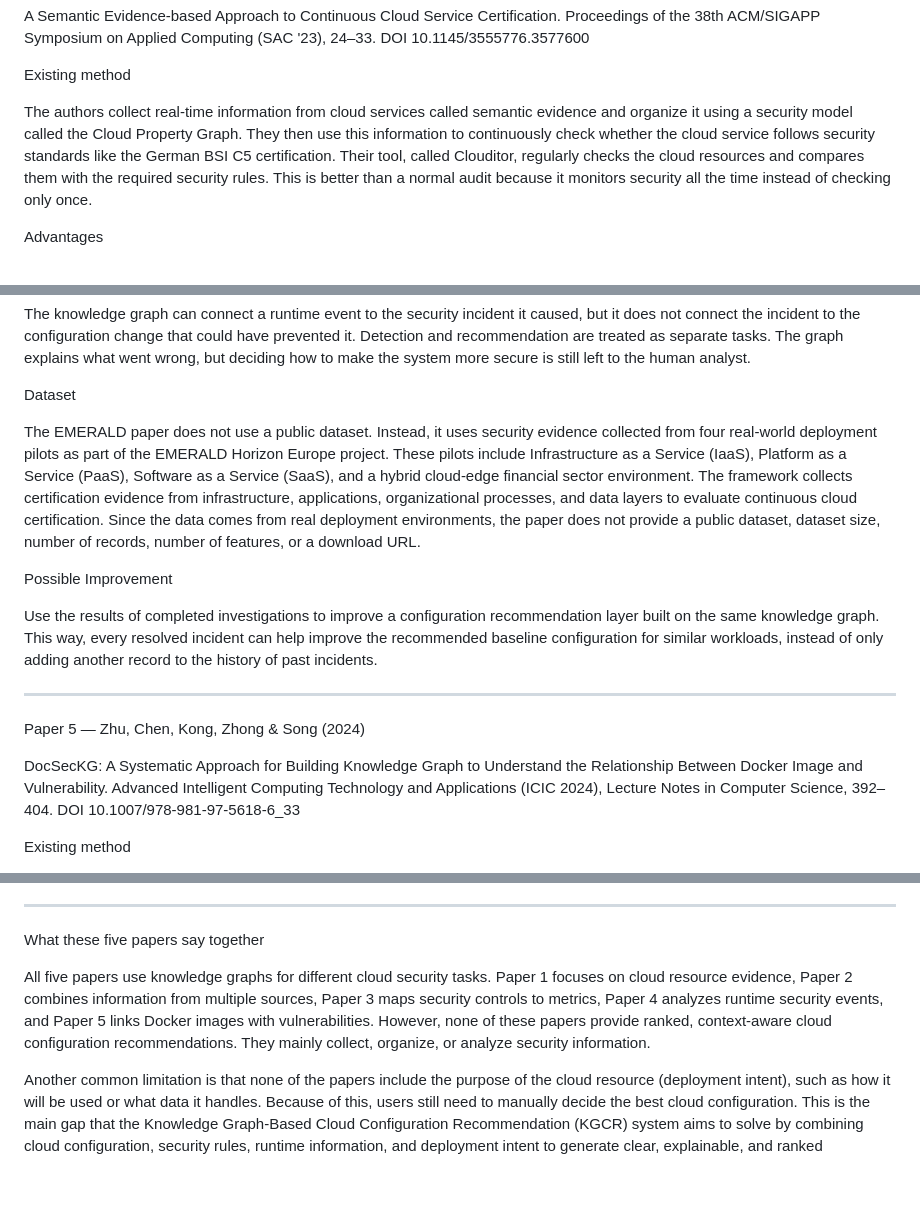
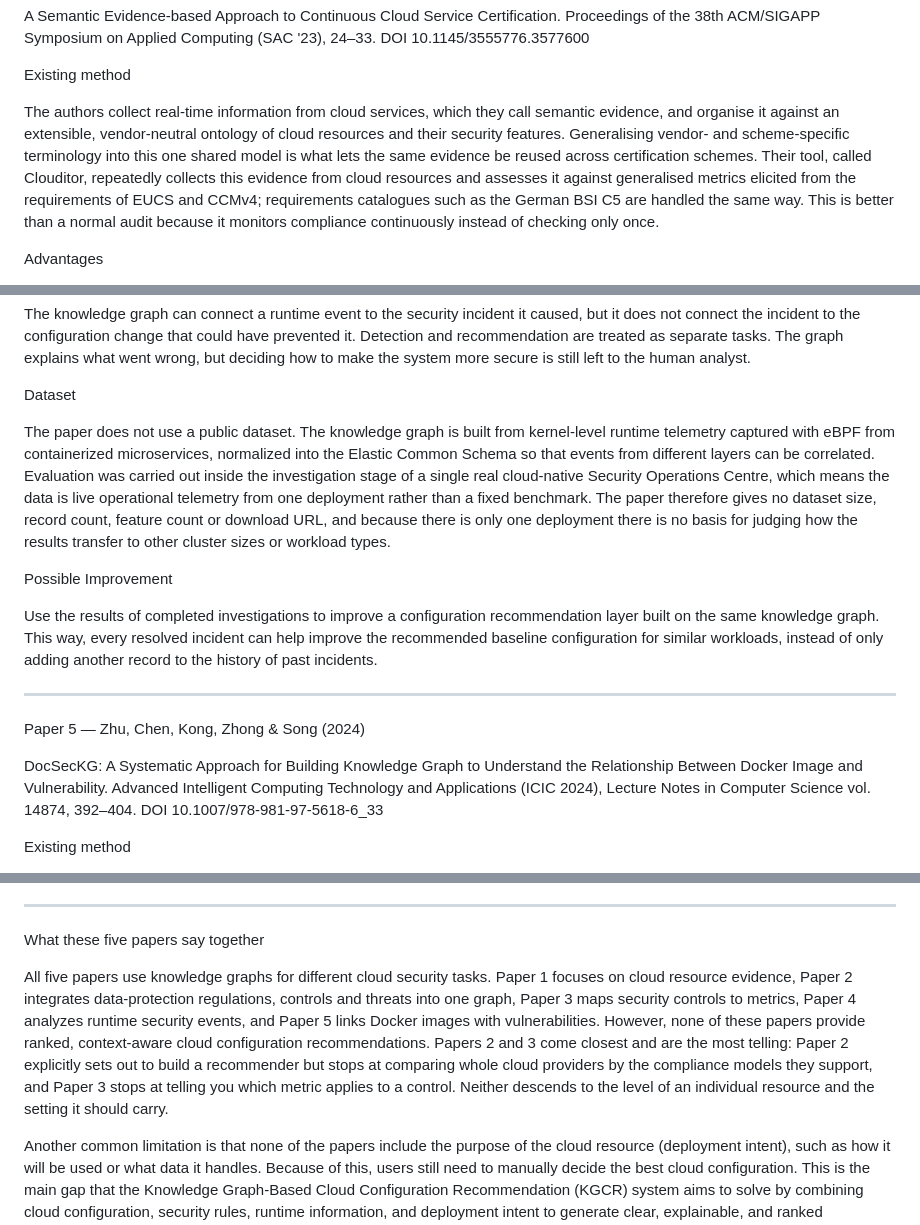
Before and after one commit to uditdaftary/KGCR_Cloud_Project_2026, a Markdown page: docs/research gap analysis manya.md, 3 parts joined by grey strips. Rendered like a GitHub page; blank space fills up the shorter version.

```diff
--- a/docs/research gap analysis manya.md
+++ b/docs/research gap analysis manya.md
@@ -4,10 +4,9 @@ A Semantic Evidence-based Approach to Continuous Cloud Service Certification. Pr
 
 Existing method
 
-The authors collect real-time information from cloud services called semantic evidence and organize it using a security model called the Cloud Property Graph.
-They then use this information to continuously check whether the cloud service follows security standards like the German BSI C5 certification.
-Their tool, called Clouditor, regularly checks the cloud resources and compares them with the required security rules.
-This is better than a normal audit because it monitors security all the time instead of checking only once.
+The authors collect real-time information from cloud services, which they call semantic evidence, and organise it against an extensible, vendor-neutral ontology of cloud resources and their security features. Generalising vendor- and scheme-specific terminology into this one shared model is what lets the same evidence be reused across certification schemes.
+Their tool, called Clouditor, repeatedly collects this evidence from cloud resources and assesses it against generalised metrics elicited from the requirements of EUCS and CCMv4; requirements catalogues such as the German BSI C5 are handled the same way.
+This is better than a normal audit because it monitors compliance continuously instead of checking only once.
 
 Advantages
 
@@ -111,7 +111,7 @@ The knowledge graph can connect a runtime event to the security incident it caus
 
 Dataset
 
-The EMERALD paper does not use a public dataset. Instead, it uses security evidence collected from four real-world deployment pilots as part of the EMERALD Horizon Europe project. These pilots include Infrastructure as a Service (IaaS), Platform as a Service (PaaS), Software as a Service (SaaS), and a hybrid cloud-edge financial sector environment. The framework collects certification evidence from infrastructure, applications, organizational processes, and data layers to evaluate continuous cloud certification. Since the data comes from real deployment environments, the paper does not provide a public dataset, dataset size, number of records, number of features, or a download URL.
+The paper does not use a public dataset. The knowledge graph is built from kernel-level runtime telemetry captured with eBPF from containerized microservices, normalized into the Elastic Common Schema so that events from different layers can be correlated. Evaluation was carried out inside the investigation stage of a single real cloud-native Security Operations Centre, which means the data is live operational telemetry from one deployment rather than a fixed benchmark. The paper therefore gives no dataset size, record count, feature count or download URL, and because there is only one deployment there is no basis for judging how the results transfer to other cluster sizes or workload types.
 
 Possible Improvement
 
@@ -120,7 +120,7 @@ ________________________________________
 
 Paper 5 — Zhu, Chen, Kong, Zhong & Song (2024)
 
-DocSecKG: A Systematic Approach for Building Knowledge Graph to Understand the Relationship Between Docker Image and Vulnerability. Advanced Intelligent Computing Technology and Applications (ICIC 2024), Lecture Notes in Computer Science, 392–404. DOI 10.1007/978-981-97-5618-6_33
+DocSecKG: A Systematic Approach for Building Knowledge Graph to Understand the Relationship Between Docker Image and Vulnerability. Advanced Intelligent Computing Technology and Applications (ICIC 2024), Lecture Notes in Computer Science vol. 14874, 392–404. DOI 10.1007/978-981-97-5618-6_33
 
 Existing method
 
@@ -149,6 +149,6 @@ ________________________________________
 
 What these five papers say together
 
-All five papers use knowledge graphs for different cloud security tasks. Paper 1 focuses on cloud resource evidence, Paper 2 combines information from multiple sources, Paper 3 maps security controls to metrics, Paper 4 analyzes runtime security events, and Paper 5 links Docker images with vulnerabilities. However, none of these papers provide ranked, context-aware cloud configuration recommendations. They mainly collect, organize, or analyze security information.
+All five papers use knowledge graphs for different cloud security tasks. Paper 1 focuses on cloud resource evidence, Paper 2 integrates data-protection regulations, controls and threats into one graph, Paper 3 maps security controls to metrics, Paper 4 analyzes runtime security events, and Paper 5 links Docker images with vulnerabilities. However, none of these papers provide ranked, context-aware cloud configuration recommendations. Papers 2 and 3 come closest and are the most telling: Paper 2 explicitly sets out to build a recommender but stops at comparing whole cloud providers by the compliance models they support, and Paper 3 stops at telling you which metric applies to a control. Neither descends to the level of an individual resource and the setting it should carry.
 
 Another common limitation is that none of the papers include the purpose of the cloud resource (deployment intent), such as how it will be used or what data it handles. Because of this, users still need to manually decide the best cloud configuration. This is the main gap that the Knowledge Graph-Based Cloud Configuration Recommendation (KGCR) system aims to solve by combining cloud configuration, security rules, runtime information, and deployment intent to generate clear, explainable, and ranked configuration recommendations.
```
Also changed, not shown: other parts of docs/research gap analysis manya.md (+10 -9 lines).
